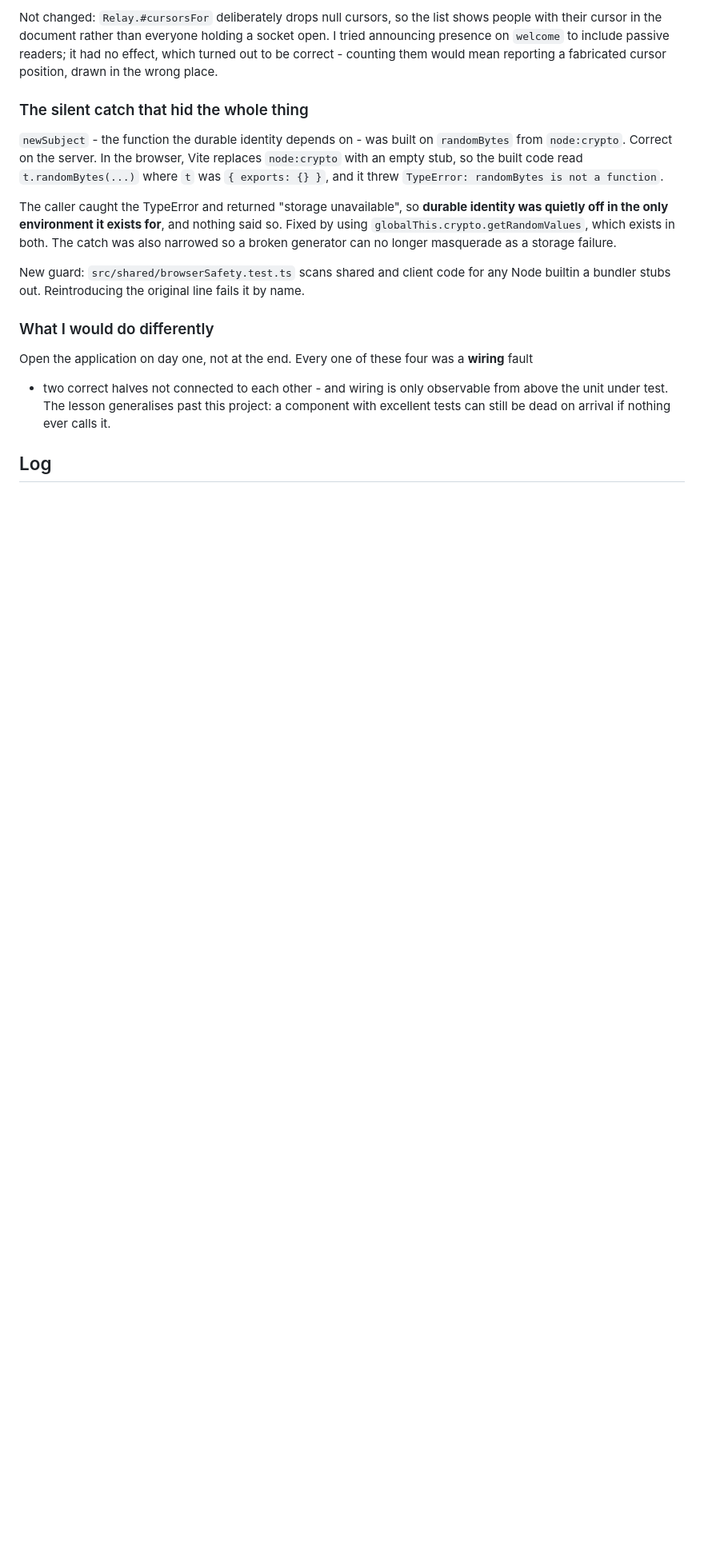
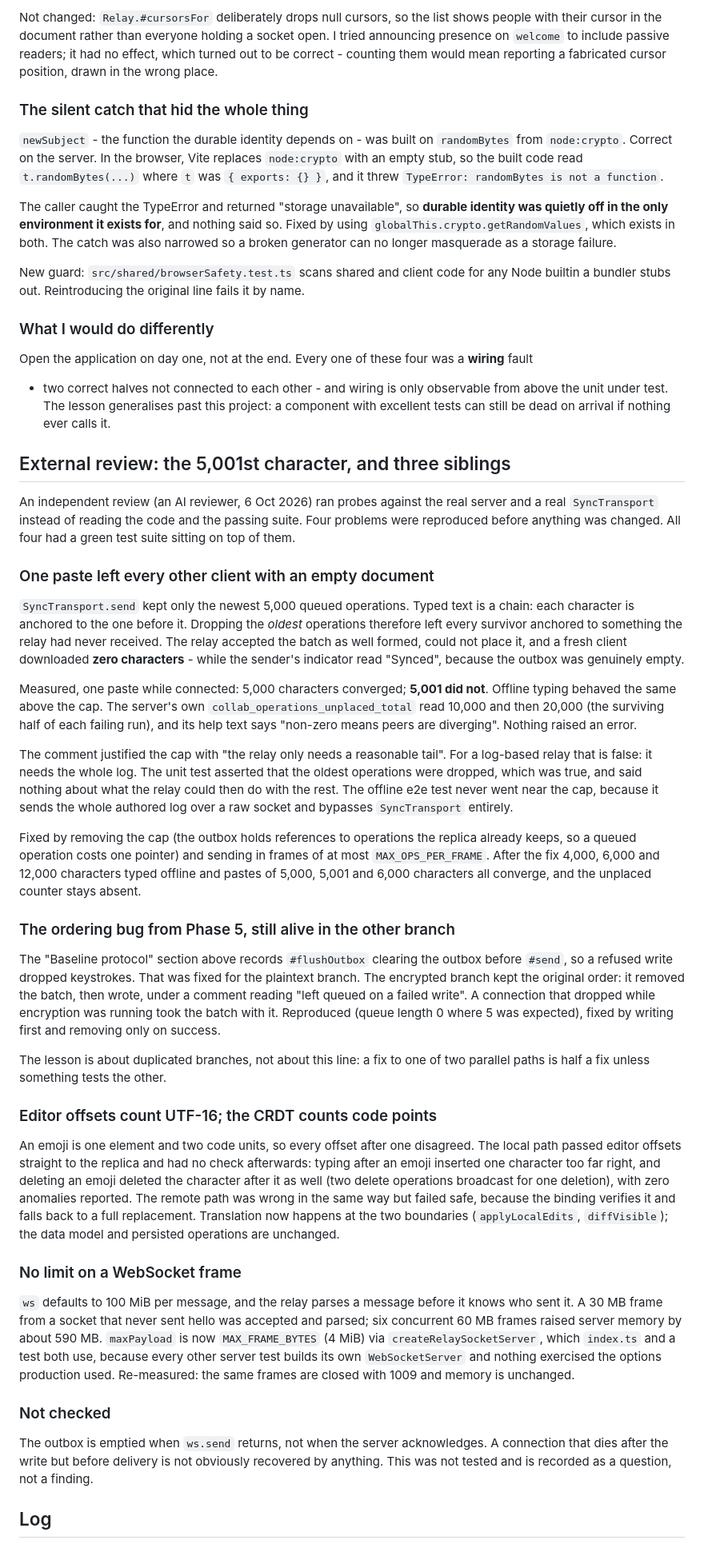
Before and after one commit to vibhavs015-droid/collab-editor, a Markdown page: NOTES.md, the part around the change. Shown at 80% size. GitHub-like rendering; blank space fills up the shorter version.

Commit message:
NOTES: record the four reproduced findings from the external review

```diff
--- a/NOTES.md
+++ b/NOTES.md
@@ -1585,4 +1585,72 @@ Open the application on day one, not at the end. Every one of these four was a *
   unit under test. The lesson generalises past this project: a component with excellent tests can
   still be dead on arrival if nothing ever calls it.
 
+## External review: the 5,001st character, and three siblings
+
+An independent review (an AI reviewer, 6 Oct 2026) ran probes against the real server and a
+real `SyncTransport` instead of reading the code and the passing suite. Four problems were
+reproduced before anything was changed. All four had a green test suite sitting on top of them.
+
+### One paste left every other client with an empty document
+
+`SyncTransport.send` kept only the newest 5,000 queued operations. Typed text is a chain: each
+character is anchored to the one before it. Dropping the _oldest_ operations therefore left
+every survivor anchored to something the relay had never received. The relay accepted the batch
+as well formed, could not place it, and a fresh client downloaded **zero characters** - while
+the sender's indicator read "Synced", because the outbox was genuinely empty.
+
+Measured, one paste while connected: 5,000 characters converged; **5,001 did not**. Offline
+typing behaved the same above the cap. The server's own `collab_operations_unplaced_total`
+read 10,000 and then 20,000 (the surviving half of each failing run), and its help text says
+"non-zero means peers are diverging". Nothing raised an error.
+
+The comment justified the cap with "the relay only needs a reasonable tail". For a log-based
+relay that is false: it needs the whole log. The unit test asserted that the oldest operations
+were dropped, which was true, and said nothing about what the relay could then do with the
+rest. The offline e2e test never went near the cap, because it sends the whole authored log
+over a raw socket and bypasses `SyncTransport` entirely.
+
+Fixed by removing the cap (the outbox holds references to operations the replica already keeps,
+so a queued operation costs one pointer) and sending in frames of at most `MAX_OPS_PER_FRAME`.
+After the fix 4,000, 6,000 and 12,000 characters typed offline and pastes of 5,000, 5,001 and
+6,000 characters all converge, and the unplaced counter stays absent.
+
+### The ordering bug from Phase 5, still alive in the other branch
+
+The "Baseline protocol" section above records `#flushOutbox` clearing the outbox before
+`#send`, so a refused write dropped keystrokes. That was fixed for the plaintext branch. The
+encrypted branch kept the original order: it removed the batch, then wrote, under a comment
+reading "left queued on a failed write". A connection that dropped while encryption was
+running took the batch with it. Reproduced (queue length 0 where 5 was expected), fixed by
+writing first and removing only on success.
+
+The lesson is about duplicated branches, not about this line: a fix to one of two parallel
+paths is half a fix unless something tests the other.
+
+### Editor offsets count UTF-16; the CRDT counts code points
+
+An emoji is one element and two code units, so every offset after one disagreed. The local
+path passed editor offsets straight to the replica and had no check afterwards: typing after
+an emoji inserted one character too far right, and deleting an emoji deleted the character
+after it as well (two delete operations broadcast for one deletion), with zero anomalies
+reported. The remote path was wrong in the same way but failed safe, because the binding
+verifies it and falls back to a full replacement. Translation now happens at the two
+boundaries (`applyLocalEdits`, `diffVisible`); the data model and persisted operations are
+unchanged.
+
+### No limit on a WebSocket frame
+
+`ws` defaults to 100 MiB per message, and the relay parses a message before it knows who sent
+it. A 30 MB frame from a socket that never sent hello was accepted and parsed; six concurrent
+60 MB frames raised server memory by about 590 MB. `maxPayload` is now `MAX_FRAME_BYTES` (4 MiB)
+via `createRelaySocketServer`, which `index.ts` and a test both use, because every other server
+test builds its own `WebSocketServer` and nothing exercised the options production used.
+Re-measured: the same frames are closed with 1009 and memory is unchanged.
+
+### Not checked
+
+The outbox is emptied when `ws.send` returns, not when the server acknowledges. A connection
+that dies after the write but before delivery is not obviously recovered by anything. This was
+not tested and is recorded as a question, not a finding.
+
 ## Log
```
